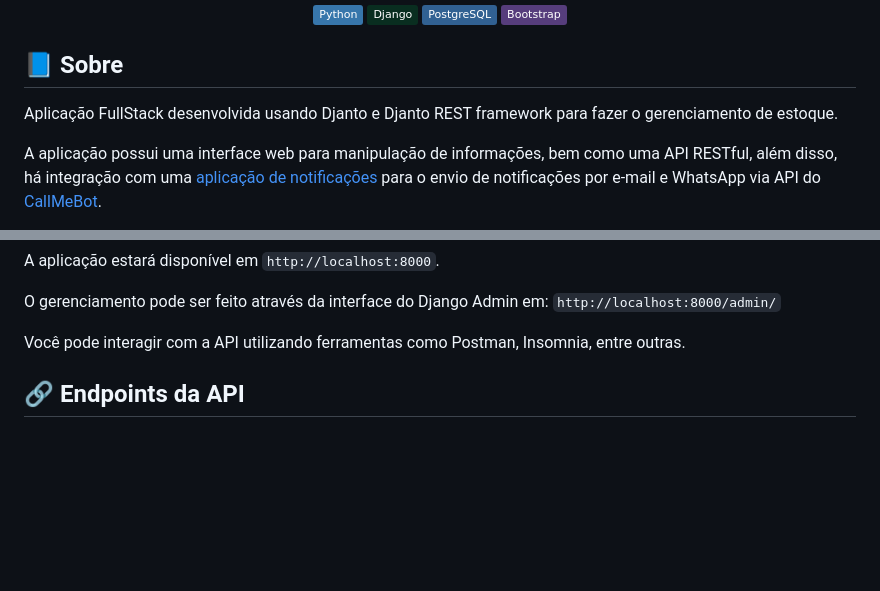
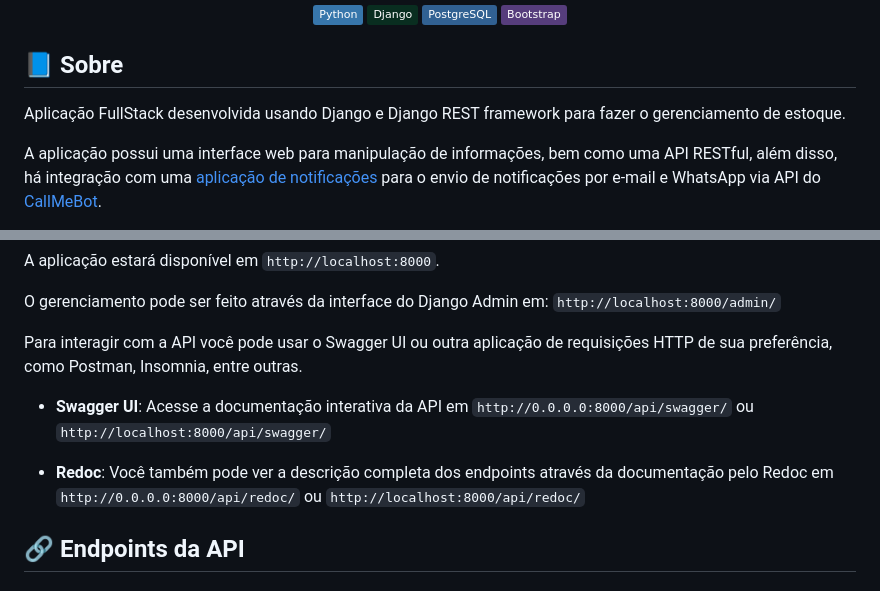
Before and after one commit to elainefs/django-sge, a Markdown page: README.md, 2 parts joined by grey strips. Rendered like a GitHub page; badges without logos; blank space fills up the shorter version.

Commit message:
docs: add information about swagger and redoc access

```diff
--- a/README.md
+++ b/README.md
@@ -13,7 +13,7 @@
 
 ## 📘 Sobre
 
-Aplicação FullStack desenvolvida usando Djanto e Djanto REST framework para fazer o gerenciamento de estoque.
+Aplicação FullStack desenvolvida usando Django e Django REST framework para fazer o gerenciamento de estoque.
 
 A aplicação possui uma interface web para manipulação de informações, bem como uma API RESTful, além disso, há integração com uma [aplicação de notificações](https://github.com/elainefs/django-sge-notify) para o envio de notificações por e-mail e WhatsApp via API do [CallMeBot](https://www.callmebot.com/).
 
@@ -144,7 +144,11 @@ A aplicação estará disponível em `http://localhost:8000`.
 
 O gerenciamento pode ser feito através da interface do Django Admin em: `http://localhost:8000/admin/`
 
-Você pode interagir com a API utilizando ferramentas como Postman, Insomnia, entre outras.
+Para interagir com a API você pode usar o Swagger UI ou outra aplicação de requisições HTTP de sua preferência, como Postman, Insomnia, entre outras.
+
+- **Swagger UI**: Acesse a documentação interativa da API em `http://0.0.0.0:8000/api/swagger/` ou `http://localhost:8000/api/swagger/`
+
+- **Redoc**: Você também pode ver a descrição completa dos endpoints através da documentação pelo Redoc em `http://0.0.0.0:8000/api/redoc/` ou `http://localhost:8000/api/redoc/`
 
 ## 🔗 Endpoints da API
 
```
